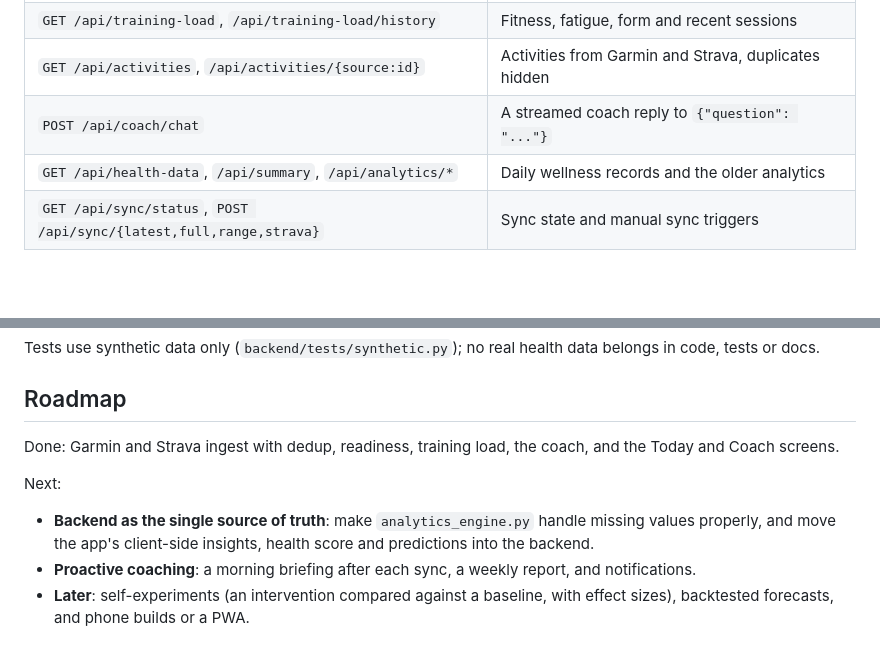
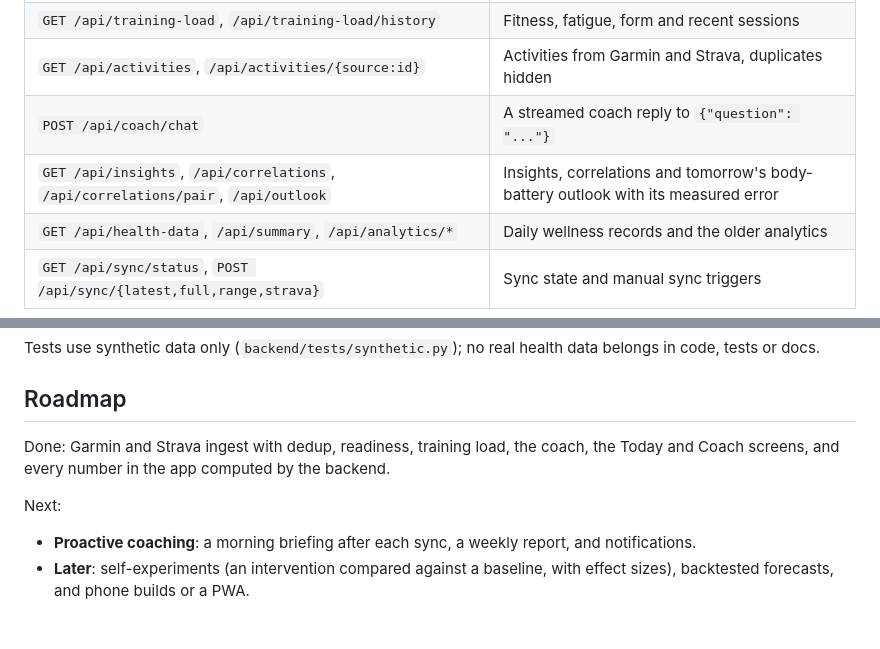
Before and after one commit to kapeleshh/fitness_coach, a Markdown page: README.md, 2 parts joined by grey strips. Rendered like a GitHub page; blank space fills up the shorter version.

```diff
--- a/README.md
+++ b/README.md
@@ -56,6 +56,7 @@ flutter run -d chrome
 | `GET /api/training-load`, `/api/training-load/history` | Fitness, fatigue, form and recent sessions |
 | `GET /api/activities`, `/api/activities/{source:id}` | Activities from Garmin and Strava, duplicates hidden |
 | `POST /api/coach/chat` | A streamed coach reply to `{"question": "..."}` |
+| `GET /api/insights`, `/api/correlations`, `/api/correlations/pair`, `/api/outlook` | Insights, correlations and tomorrow's body-battery outlook with its measured error |
 | `GET /api/health-data`, `/api/summary`, `/api/analytics/*` | Daily wellness records and the older analytics |
 | `GET /api/sync/status`, `POST /api/sync/{latest,full,range,strava}` | Sync state and manual sync triggers |
 
@@ -76,11 +77,10 @@ Tests use synthetic data only (`backend/tests/synthetic.py`); no real health dat
 
 ## Roadmap
 
-Done: Garmin and Strava ingest with dedup, readiness, training load, the coach, and the Today and Coach screens.
+Done: Garmin and Strava ingest with dedup, readiness, training load, the coach, the Today and Coach screens, and every number in the app computed by the backend.
 
 Next:
 
-- **Backend as the single source of truth**: make `analytics_engine.py` handle missing values properly, and move the app's client-side insights, health score and predictions into the backend.
 - **Proactive coaching**: a morning briefing after each sync, a weekly report, and notifications.
 - **Later**: self-experiments (an intervention compared against a baseline, with effect sizes), backtested forecasts, and phone builds or a PWA.
 
```
Also changed, not shown: CLAUDE.md (+4 -3 lines).
